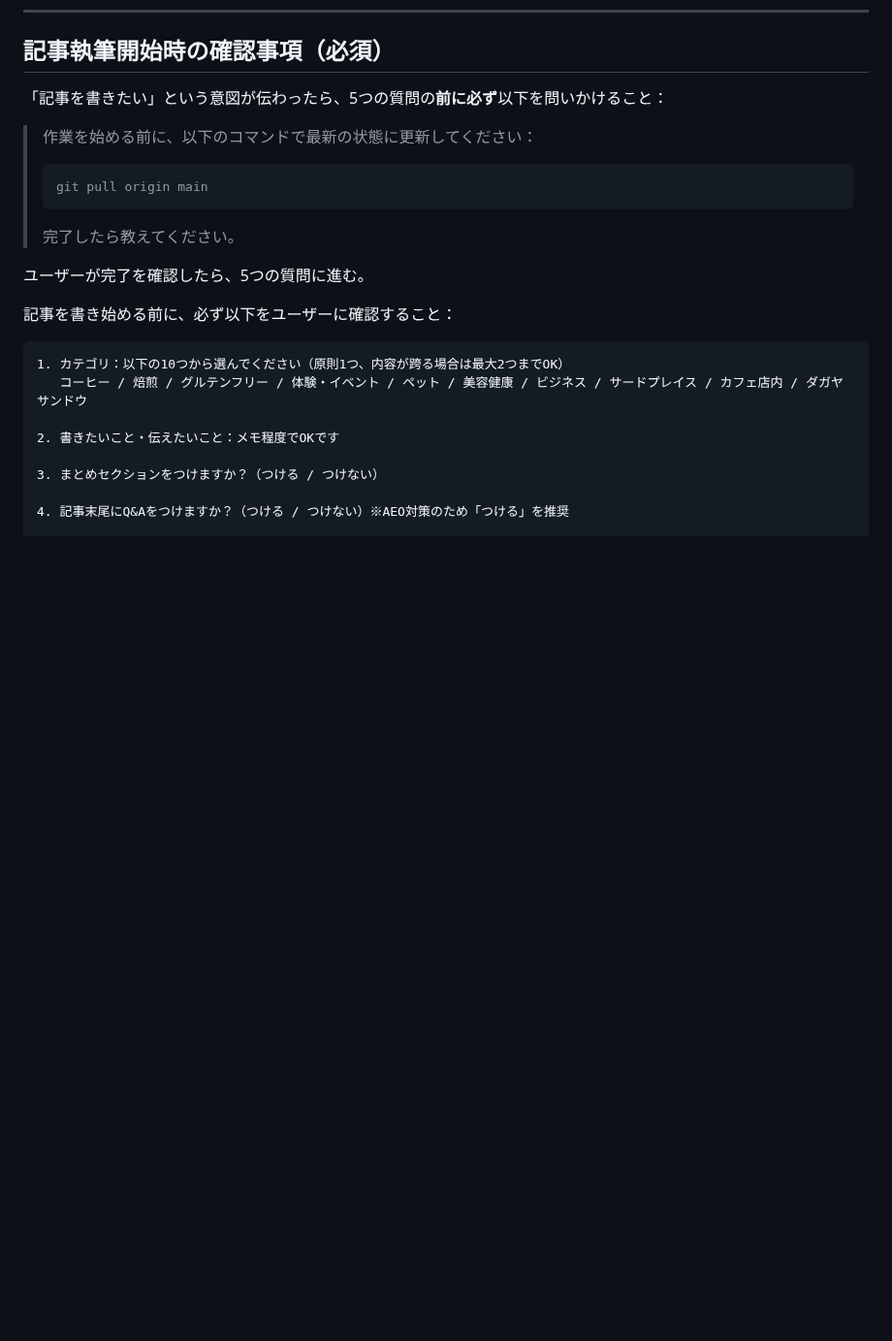
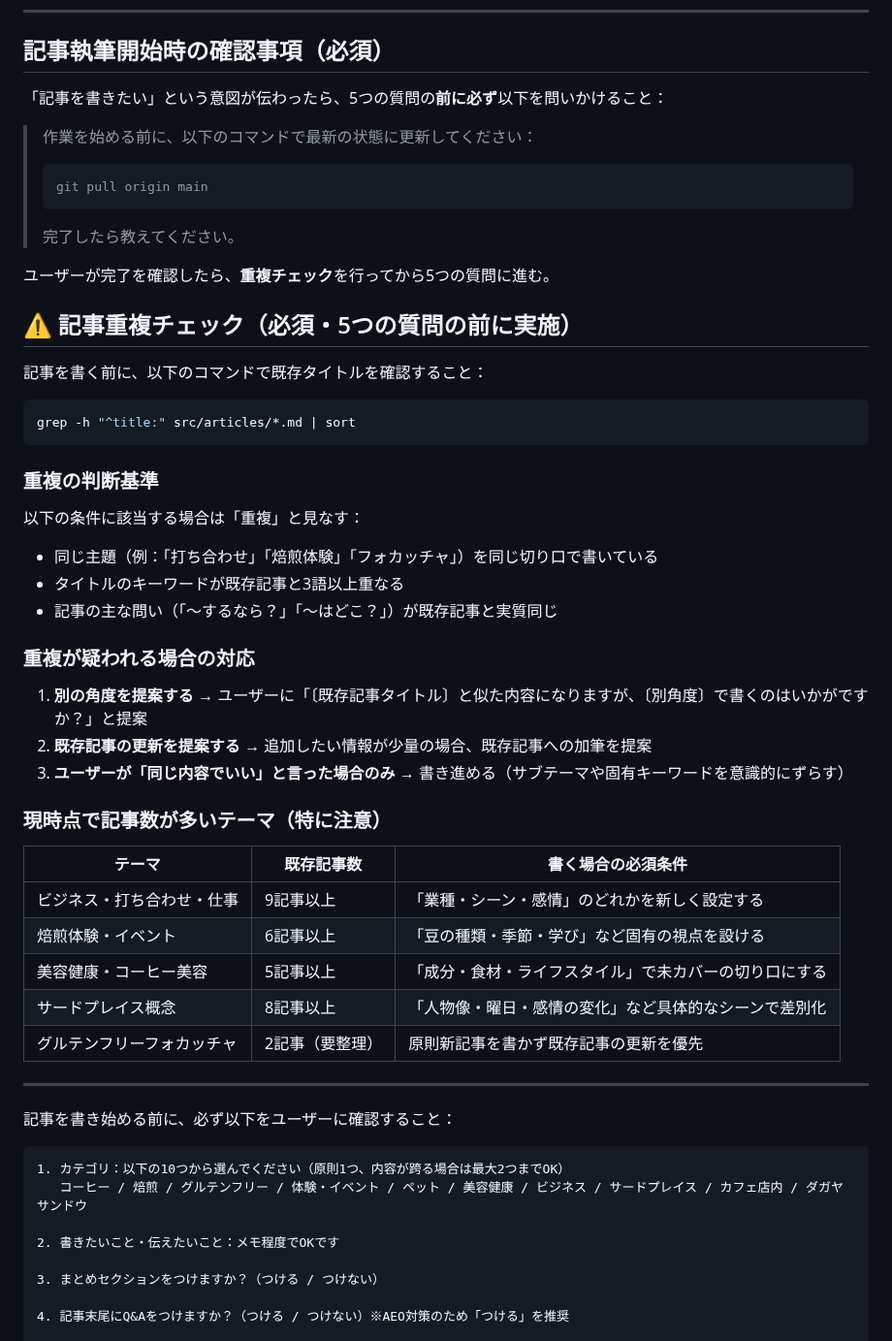
Before and after one commit to license-y/gbc-fan-site, a Markdown page: CLAUDE.md, the part around the change. Shown at 97% size. Rendered like a GitHub page; blank space fills up the shorter version.

Commit message:
docs: 記事重複チェックルールをCLAUDE.mdに追加
Co-Authored-By: Claude Sonnet 4.6 <noreply@anthropic.com>

````diff
--- a/CLAUDE.md
+++ b/CLAUDE.md
@@ -386,7 +386,41 @@ thumbnail: /assets/images/hero_bg-1.jpg
 > ```
 > 完了したら教えてください。
 
-ユーザーが完了を確認したら、5つの質問に進む。
+ユーザーが完了を確認したら、**重複チェック**を行ってから5つの質問に進む。
+
+## ⚠️ 記事重複チェック（必須・5つの質問の前に実施）
+
+記事を書く前に、以下のコマンドで既存タイトルを確認すること：
+
+```bash
+grep -h "^title:" src/articles/*.md | sort
+```
+
+### 重複の判断基準
+
+以下の条件に該当する場合は「重複」と見なす：
+
+- 同じ主題（例：「打ち合わせ」「焙煎体験」「フォカッチャ」）を同じ切り口で書いている
+- タイトルのキーワードが既存記事と3語以上重なる
+- 記事の主な問い（「〜するなら？」「〜はどこ？」）が既存記事と実質同じ
+
+### 重複が疑われる場合の対応
+
+1. **別の角度を提案する** → ユーザーに「〔既存記事タイトル〕と似た内容になりますが、〔別角度〕で書くのはいかがですか？」と提案
+2. **既存記事の更新を提案する** → 追加したい情報が少量の場合、既存記事への加筆を提案
+3. **ユーザーが「同じ内容でいい」と言った場合のみ** → 書き進める（サブテーマや固有キーワードを意識的にずらす）
+
+### 現時点で記事数が多いテーマ（特に注意）
+
+| テーマ | 既存記事数 | 書く場合の必須条件 |
+|--------|-----------|------------------|
+| ビジネス・打ち合わせ・仕事 | 9記事以上 | 「業種・シーン・感情」のどれかを新しく設定する |
+| 焙煎体験・イベント | 6記事以上 | 「豆の種類・季節・学び」など固有の視点を設ける |
+| 美容健康・コーヒー美容 | 5記事以上 | 「成分・食材・ライフスタイル」で未カバーの切り口にする |
+| サードプレイス概念 | 8記事以上 | 「人物像・曜日・感情の変化」など具体的なシーンで差別化 |
+| グルテンフリーフォカッチャ | 2記事（要整理） | 原則新記事を書かず既存記事の更新を優先 |
+
+---
 
 記事を書き始める前に、必ず以下をユーザーに確認すること：
 
````
